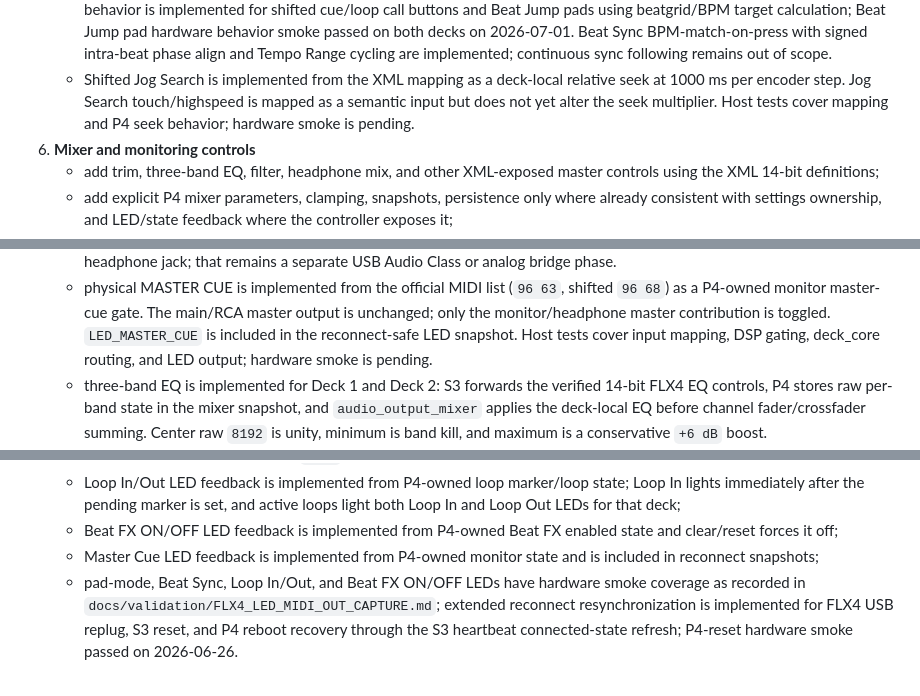
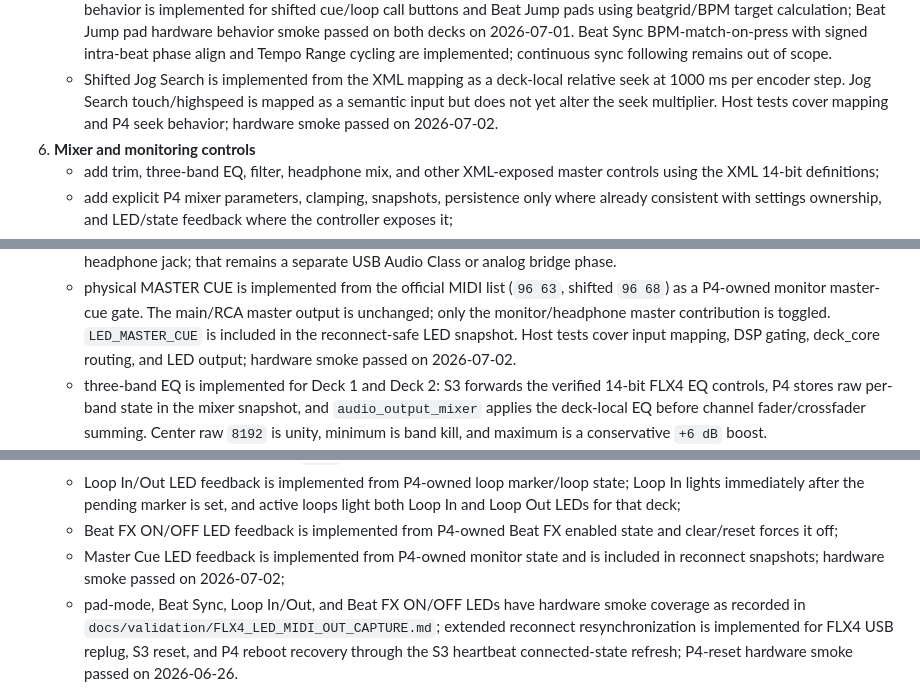
Before and after one commit to dvucinozd/Pajoniiir, a Markdown page: docs/DEVELOPMENT_PLAN.md, 3 parts joined by grey strips. Drawn GitHub-style.

```diff
--- a/docs/DEVELOPMENT_PLAN.md
+++ b/docs/DEVELOPMENT_PLAN.md
@@ -730,7 +730,8 @@ Implementation order:
    - Shifted Jog Search is implemented from the XML mapping as a deck-local
      relative seek at 1000 ms per encoder step. Jog Search touch/highspeed is
      mapped as a semantic input but does not yet alter the seek multiplier.
-     Host tests cover mapping and P4 seek behavior; hardware smoke is pending.
+     Host tests cover mapping and P4 seek behavior; hardware smoke passed on
+     2026-07-02.
 6. **Mixer and monitoring controls**
    - add trim, three-band EQ, filter, headphone mix, and other XML-exposed
      master controls using the XML 14-bit definitions;
@@ -767,7 +768,7 @@ Implementation order:
      The main/RCA master output is unchanged; only the monitor/headphone master
      contribution is toggled. `LED_MASTER_CUE` is included in the reconnect-safe
      LED snapshot. Host tests cover input mapping, DSP gating, deck_core
-     routing, and LED output; hardware smoke is pending.
+     routing, and LED output; hardware smoke passed on 2026-07-02.
    - three-band EQ is implemented for Deck 1 and Deck 2: S3 forwards the
      verified 14-bit FLX4 EQ controls, P4 stores raw per-band state in the
      mixer snapshot, and `audio_output_mixer` applies the deck-local EQ before
@@ -821,7 +822,7 @@ Implementation order:
    - Beat FX ON/OFF LED feedback is implemented from P4-owned Beat FX enabled
      state and clear/reset forces it off;
    - Master Cue LED feedback is implemented from P4-owned monitor state and is
-     included in reconnect snapshots;
+     included in reconnect snapshots; hardware smoke passed on 2026-07-02;
    - pad-mode, Beat Sync, Loop In/Out, and Beat FX ON/OFF LEDs have hardware
      smoke coverage as recorded in `docs/validation/FLX4_LED_MIDI_OUT_CAPTURE.md`;
      extended reconnect resynchronization is implemented for FLX4 USB replug,
```
Also changed, not shown: docs/DDJ_FLX4_MIDI_MAP.md (+5 -5 lines), docs/STARTUP_CHECKLIST.md (+4 -3 lines).
